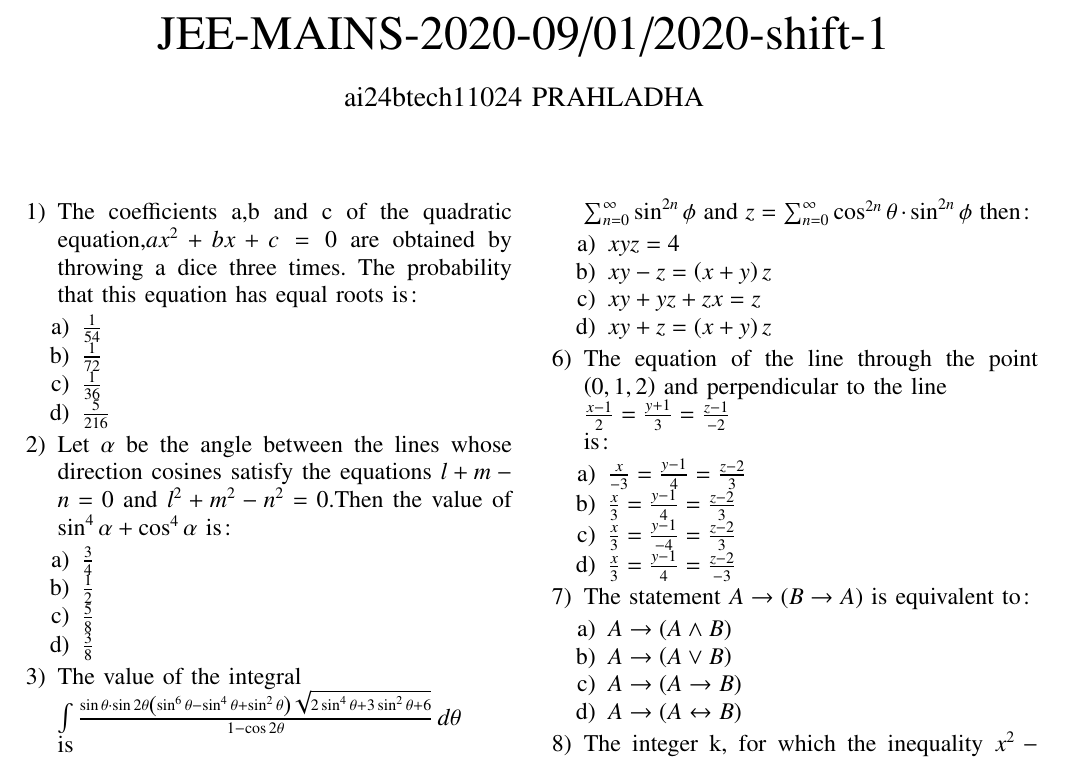
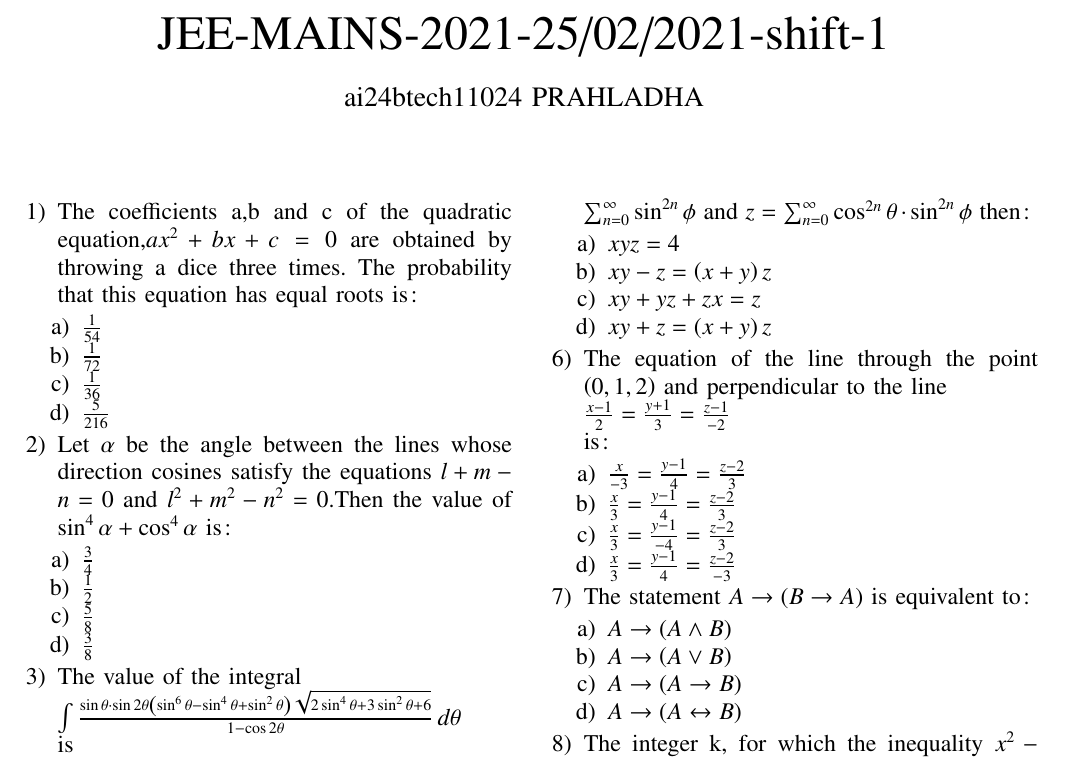
Before and after one commit to Prahladha09/NEW-JEE-typing-assignments, a LaTeX problem sheet (assignment-2/main.tex): part of page 1 of 2, cut at the place of the change. Compiled offline with pdfLaTeX.

Commit message:
AI24BTECH11024

```diff
--- a/assignment-2/main.tex
+++ b/assignment-2/main.tex
@@ -45,7 +45,7 @@
 \begin{document}
 \bibliographystyle{IEEEtran}
 \vspace{3cm}
-\title{JEE-MAINS-2020-09/01/2020-shift-1}
+\title{JEE-MAINS-2021-25/02/2021-shift-1}
 \author{ai24btech11024 PRAHLADHA% <-this % stops a space
 }
 \maketitle
```
Also changed, not shown: assignment-2/main.pdf, 1 other file.
